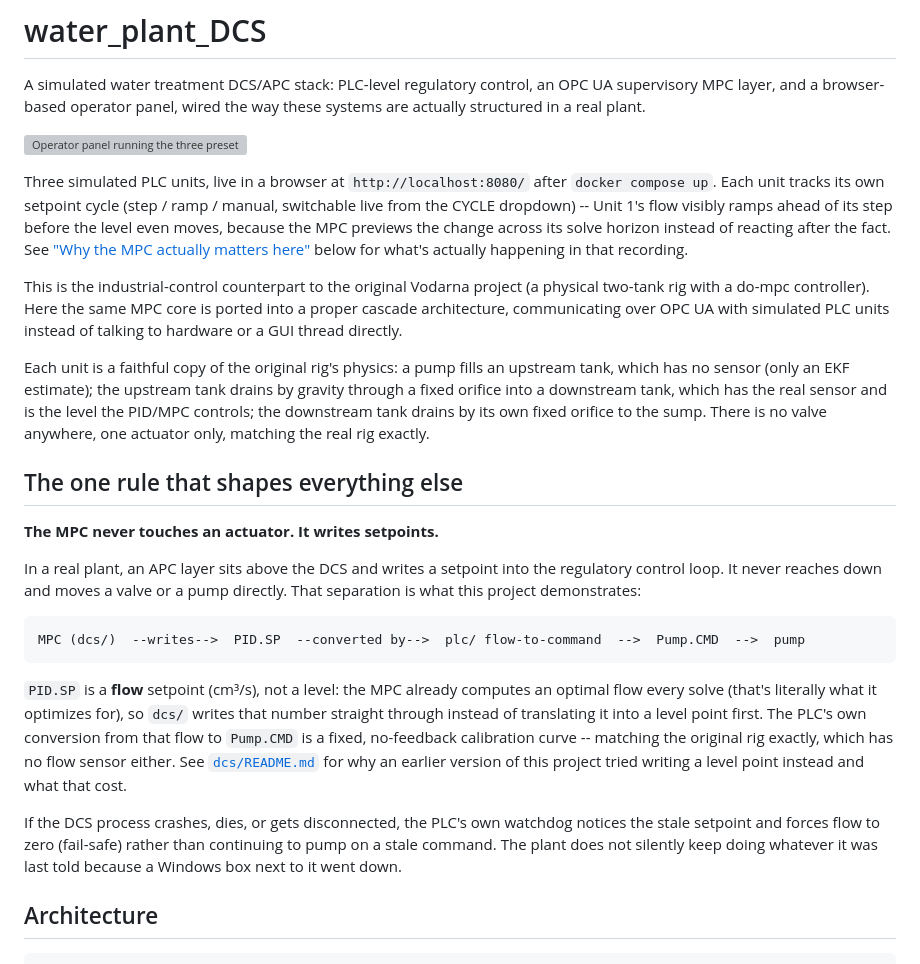
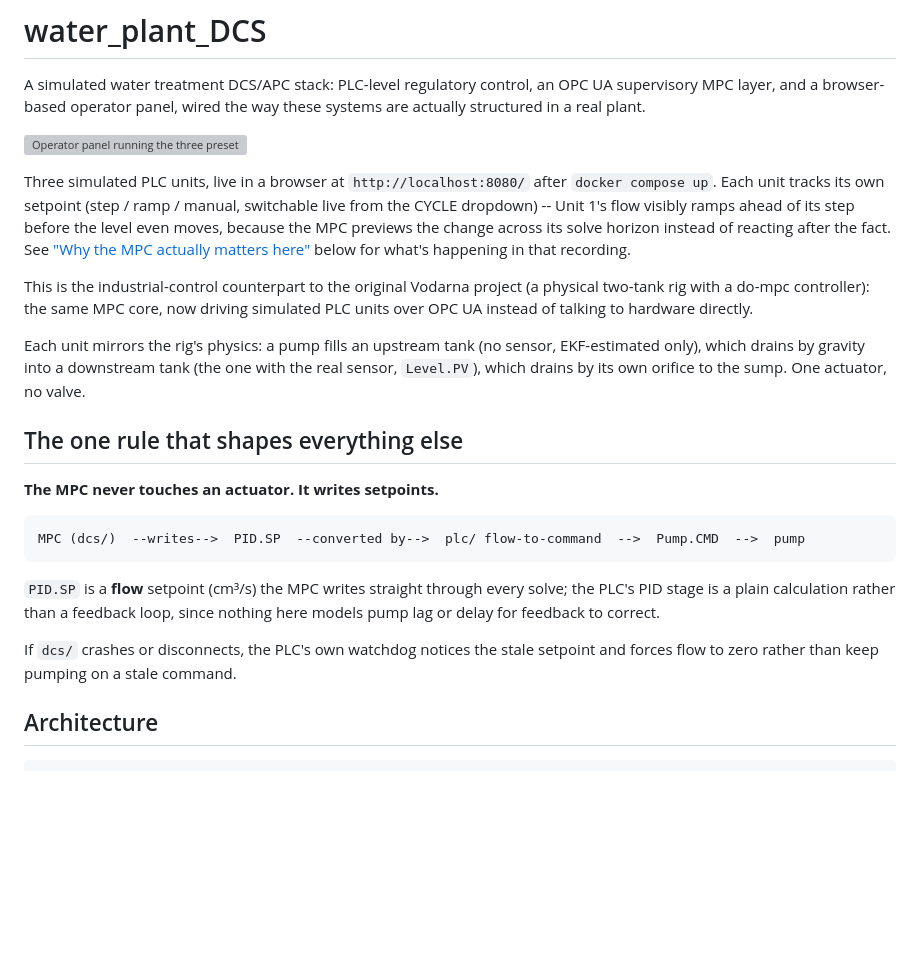
Before and after one commit to Hudineks/water_plant_DCS, a Markdown page: README.md, the part around one of its changes. Rendered like a GitHub page; blank space fills up the shorter version; grey boxes are pictures that could not be loaded.

````diff
--- a/README.md
+++ b/README.md
@@ -7,53 +7,39 @@ way these systems are actually structured in a real plant.
 ![Operator panel running the three preset setpoint cycles](demos/demo_e_setpoint_cycles.gif)
 
 Three simulated PLC units, live in a browser at `http://localhost:8080/`
-after `docker compose up`. Each unit tracks its own setpoint cycle (step /
-ramp / manual, switchable live from the CYCLE dropdown) -- Unit 1's flow
-visibly ramps ahead of its step before the level even moves, because the
-MPC previews the change across its solve horizon instead of reacting after
-the fact. See ["Why the MPC actually matters here"](#why-the-mpc-actually-matters-here-preset-setpoint-cycles)
-below for what's actually happening in that recording.
+after `docker compose up`. Each unit tracks its own setpoint (step / ramp /
+manual, switchable live from the CYCLE dropdown) -- Unit 1's flow visibly
+ramps ahead of its step before the level even moves, because the MPC
+previews the change across its solve horizon instead of reacting after the
+fact. See ["Why the MPC actually matters here"](#why-the-mpc-actually-matters-here-preset-setpoint-cycles)
+below for what's happening in that recording.
 
 This is the industrial-control counterpart to the original Vodarna project
-(a physical two-tank rig with a do-mpc controller). Here the same MPC core
-is ported into a proper cascade architecture, communicating over OPC UA
-with simulated PLC units instead of talking to hardware or a GUI thread
+(a physical two-tank rig with a do-mpc controller): the same MPC core, now
+driving simulated PLC units over OPC UA instead of talking to hardware
 directly.
 
-Each unit is a faithful copy of the original rig's physics: a pump fills
-an upstream tank, which has no sensor (only an EKF estimate); the upstream
-tank drains by gravity through a fixed orifice into a downstream tank,
-which has the real sensor and is the level the PID/MPC controls; the
-downstream tank drains by its own fixed orifice to the sump. There is no
-valve anywhere, one actuator only, matching the real rig exactly.
+Each unit mirrors the rig's physics: a pump fills an upstream tank (no
+sensor, EKF-estimated only), which drains by gravity into a downstream
+tank (the one with the real sensor, `Level.PV`), which drains by its own
+orifice to the sump. One actuator, no valve.
 
 ## The one rule that shapes everything else
 
 **The MPC never touches an actuator. It writes setpoints.**
 
-In a real plant, an APC layer sits above the DCS and writes a setpoint
-into the regulatory control loop. It never reaches down and moves a valve
-or a pump directly. That separation is what this project demonstrates:
-
 ```
 MPC (dcs/)  --writes-->  PID.SP  --converted by-->  plc/ flow-to-command  -->  Pump.CMD  -->  pump
 ```
 
-`PID.SP` is a **flow** setpoint (cm³/s), not a level: the MPC already
-computes an optimal flow every solve (that's literally what it optimizes
-for), so `dcs/` writes that number straight through instead of translating
-it into a level point first. The PLC's own conversion from that flow to
-`Pump.CMD` is a fixed, no-feedback calibration curve -- matching the
-original rig exactly, which has no flow sensor either. See
-[`dcs/README.md`](dcs/README.md#mapping-from-the-mpc-to-pidsp) for why an
-earlier version of this project tried writing a level point instead and
-what that cost.
+`PID.SP` is a **flow** setpoint (cm³/s) the MPC writes straight through
+every solve; the PLC's PID stage is a plain calculation rather than a
+feedback loop, since nothing here models pump lag or delay for feedback
+to correct.
 
-If the DCS process crashes, dies, or gets disconnected, the PLC's own
-watchdog notices the stale setpoint and forces flow to zero (fail-safe)
-rather than continuing to pump on a stale command. The plant does not
-silently keep doing whatever it was last told because a Windows box next
-to it went down.
+If `dcs/` crashes or disconnects, the PLC's own watchdog notices the stale
+setpoint and forces flow to zero rather than keep pumping on a stale
+command.
 
 ## Architecture
 
````
Also changed, not shown: other parts of README.md (+54 -109 lines).
